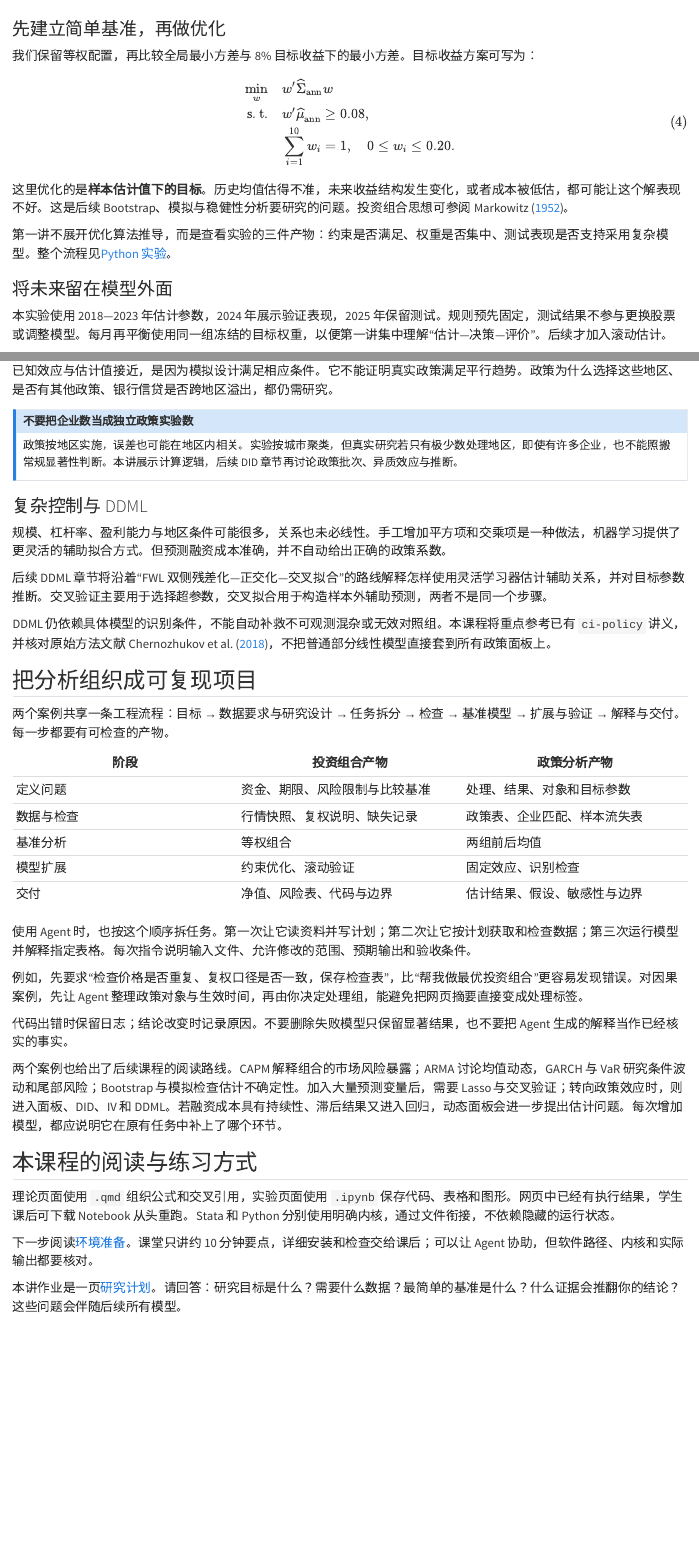
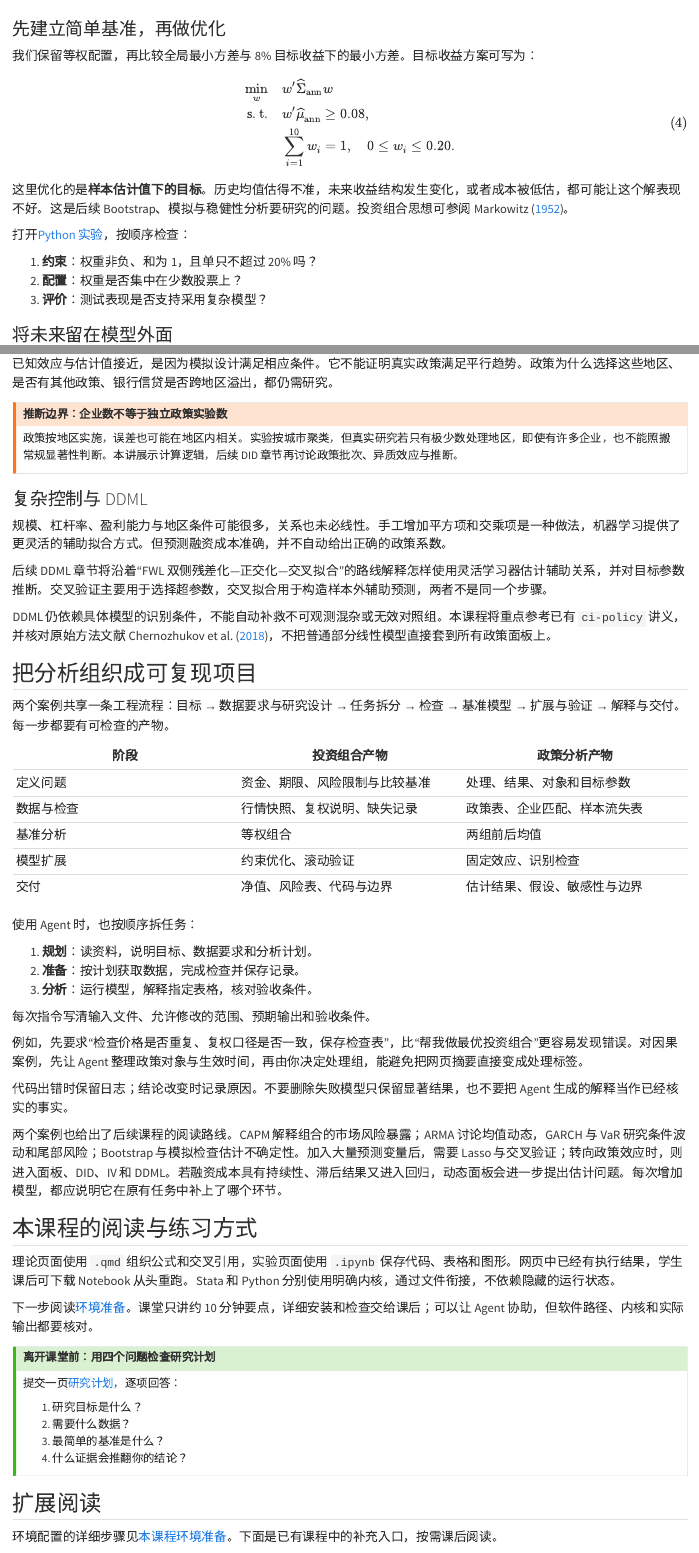
Before and after one commit to lianxhcn/FinEco, a Quarto document (lectures/intro.qmd): the page in a window 1100 px wide, from 2680 px down before the commit and from 2850 px down after it, so that both start at the same text, and a second part further down, joined at a grey line. Rendered offline with R 4.5, knitr and Pandoc in place of Quarto, with nearby package versions; the code chunks are not run, so their results and figures are left out.

Commit message:
Improve classroom lists and add setup reading links

```diff
--- a/lectures/intro.qmd
+++ b/lectures/intro.qmd
@@ -111,8 +127,11 @@
 
 这里优化的是**样本估计值下的目标**。历史均值估得不准，未来收益结构发生变化，或者成本被低估，都可能让这个解表现不好。这是后续 Bootstrap、模拟与稳健性分析要研究的问题。投资组合思想可参阅 Markowitz ([1952](https://doi.org/10.1111/j.1540-6261.1952.tb01525.x))。
 
-第一讲不展开优化算法推导，而是查看实验的三件产物：约束是否满足、权重是否集中、测试表现是否支持采用复杂模型。整个流程见[Python 实验](../notebooks/intro/portfolio-python.ipynb)。
+打开[Python 实验](../notebooks/intro/portfolio-python.ipynb)，按顺序检查：
+
+1. **约束**：权重非负、和为 1，且单只不超过 20% 吗？
+2. **配置**：权重是否集中在少数股票上？
+3. **评价**：测试表现是否支持采用复杂模型？
 
 ### 将未来留在模型外面
 
-本实验使用 2018—2023 年估计参数，2024 年展示验证表现，2025 年保留测试。规则预先固定，测试结果不参与更换股票或调整模型。每月再平衡使用同一组冻结的目标权重，以便第一讲集中理解“估计—决策—评价”。后续才加入滚动估计。
@@ -199,7 +233,13 @@
 | 模型扩展 | 约束优化、滚动验证 | 固定效应、识别检查 |
 | 交付 | 净值、风险表、代码与边界 | 估计结果、假设、敏感性与边界 |
 
-使用 Agent 时，也按这个顺序拆任务。第一次让它读资料并写计划；第二次让它按计划获取和检查数据；第三次运行模型并解释指定表格。每次指令说明输入文件、允许修改的范围、预期输出和验收条件。
+使用 Agent 时，也按顺序拆任务：
+
+1. **规划**：读资料，说明目标、数据要求和分析计划。
+2. **准备**：按计划获取数据，完成检查并保存记录。
+3. **分析**：运行模型，解释指定表格，核对验收条件。
+
+每次指令写清输入文件、允许修改的范围、预期输出和验收条件。
 
 例如，先要求“检查价格是否重复、复权口径是否一致，保存检查表”，比“帮我做最优投资组合”更容易发现错误。对因果案例，先让 Agent 整理政策对象与生效时间，再由你决定处理组，能避免把网页摘要直接变成处理标签。
 
@@ -213,4 +253,17 @@
 
 下一步阅读[环境准备](../settings.qmd)。课堂只讲约 10 分钟要点，详细安装和检查交给课后；可以让 Agent 协助，但软件路径、内核和实际输出都要核对。
 
-本讲作业是一页[研究计划](../exercises/research-plan.qmd)。请回答：研究目标是什么？需要什么数据？最简单的基准是什么？什么证据会推翻你的结论？这些问题会伴随后续所有模型。
+::: {.callout-tip title="离开课堂前：用四个问题检查研究计划"}
+
+提交一页[研究计划](../exercises/research-plan.qmd)，逐项回答：
+
+1. 研究目标是什么？
+2. 需要什么数据？
+3. 最简单的基准是什么？
+4. 什么证据会推翻你的结论？
+
+:::
+
+## 扩展阅读 {#sec-intro-reading}
+
+环境配置的详细步骤见[本课程环境准备](../settings.qmd)。下面是已有课程中的补充入口，按需课后阅读。
--- /dev/null
+++ b/resources/setup-reading.md
@@ -0,0 +1,5 @@
+::: {.callout-note title="扩展阅读：已有课程的环境配置指南"}
+
+按当前遇到的问题选读，不必逐页完成：
+
+- [ds2026 · Python：安装和环境配置](https://lianxhcn.github.io/ds2026/Lecture/00-setup/01_01_install_anaconda.html)：从 Anaconda、VS Code 到 Stata 内核的手动配置。
@@ -0,0 +9,5 @@
+- [ci-policy · 课前准备：环境配置](https://lianxhcn.github.io/ci-policy/settings.html)：参考已有软件的检查、路径记录和 Agent 验收流程。
+
+这些页面服务于不同课程；版本、路径和环境变更以 FinEco 环境准备页说明与本机检查结果为准，不直接照搬其他课程的配置。链接核对日期：2026-09-09。
+
+:::
--- a/settings.qmd
+++ b/settings.qmd
@@ -2,7 +2,12 @@
 
 ## 先分清阅读与运行
 
-阅读本站不需要安装软件。网页已经包含课前执行的代码与结果。课后重跑 Python 实验需要 Python 和相应包；重跑 Stata 实验需要可用且有授权的 Stata 与 `nbstata`。Quarto 主要用于生成整本网站，学生第一次做数据分析可以稍后安装。
+按你准备完成的任务选择环境：
+
+- **阅读讲义**：无需安装软件，网页已包含运行结果。
+- **重跑 Python 实验**：需要 Python 和相应包。
+- **重跑 Stata 实验**：需要可用且有授权的 Stata 与 `nbstata`。
+- **生成整本网站**：需要 Quarto；第一次做数据分析可以稍后安装。
 
 本书已验证的教师执行环境为 Python 3.11.14、Stata 19、`nbstata 0.8.6`、AKShare 1.18.39 和 Quarto 1.6.39，记录日期 2026-09-09。这是验证组合，不是说其他版本一定不支持。学生应使用自己的安装路径，不复制教师电脑路径。
 
@@ -12,4 +17,6 @@
 
 > 我正在学习 FinEco。请阅读 README 与 requirements.txt，检查已有的 Python、Jupyter、Stata 和内核，输出路径、版本、缺少的依赖和最小修复计划。不要读取凭据，不要先重装软件或修改全局 PATH。优先使用项目环境。Stata 路径须检查确认，不要猜测。修复后分别运行 Python 与 Stata 最小示例，保存输出，重启内核后再从头运行。遇到错误保留原始信息，不把“包已安装”当成“案例已跑通”。系统级安装或全局变更先向我说明。
 
-检查结果应是一份简短表格：Python 在哪里、Notebook 选哪个内核、Stata 是否能启动、还有哪一步失败。Agent 可以执行命令，但你要看懂每一项是否真的通过。
+::: {.callout-tip title="验收：确认这四项"}
+
+1. Python 的实际路径和版本已查明。
@@ -16,3 +27,6 @@
+Agent 可以执行命令，你要核对实际输出；“安装完成”还不等于“案例跑通”。
+
+:::
 
 ## Windows 手动步骤
 
@@ -109,3 +123,7 @@
 输出位于 `docs/`。本书设置为渲染时不重新执行代码；修改了代码就必须先重跑对应 Notebook，再渲染，避免新代码配上旧结果。[Quarto 的执行说明](https://quarto.org/docs/projects/code-execution.html)也区分这两个环节。
 
 本页官方资料查询日期为 2026-09-09；可执行依赖版本见 `requirements.txt`。这些软件不替代对计量假设、变量口径与结果的判断。
+
+## 扩展阅读 {#sec-settings-reading}
+
+{{< include resources/setup-reading.md >}}
```
Also changed, not shown: docs/search.json, lectures/intro.qmd (41 more changed lines), resources/setup-reading.md (3 more changed lines), settings.qmd (4 more changed lines), 3 other files.
